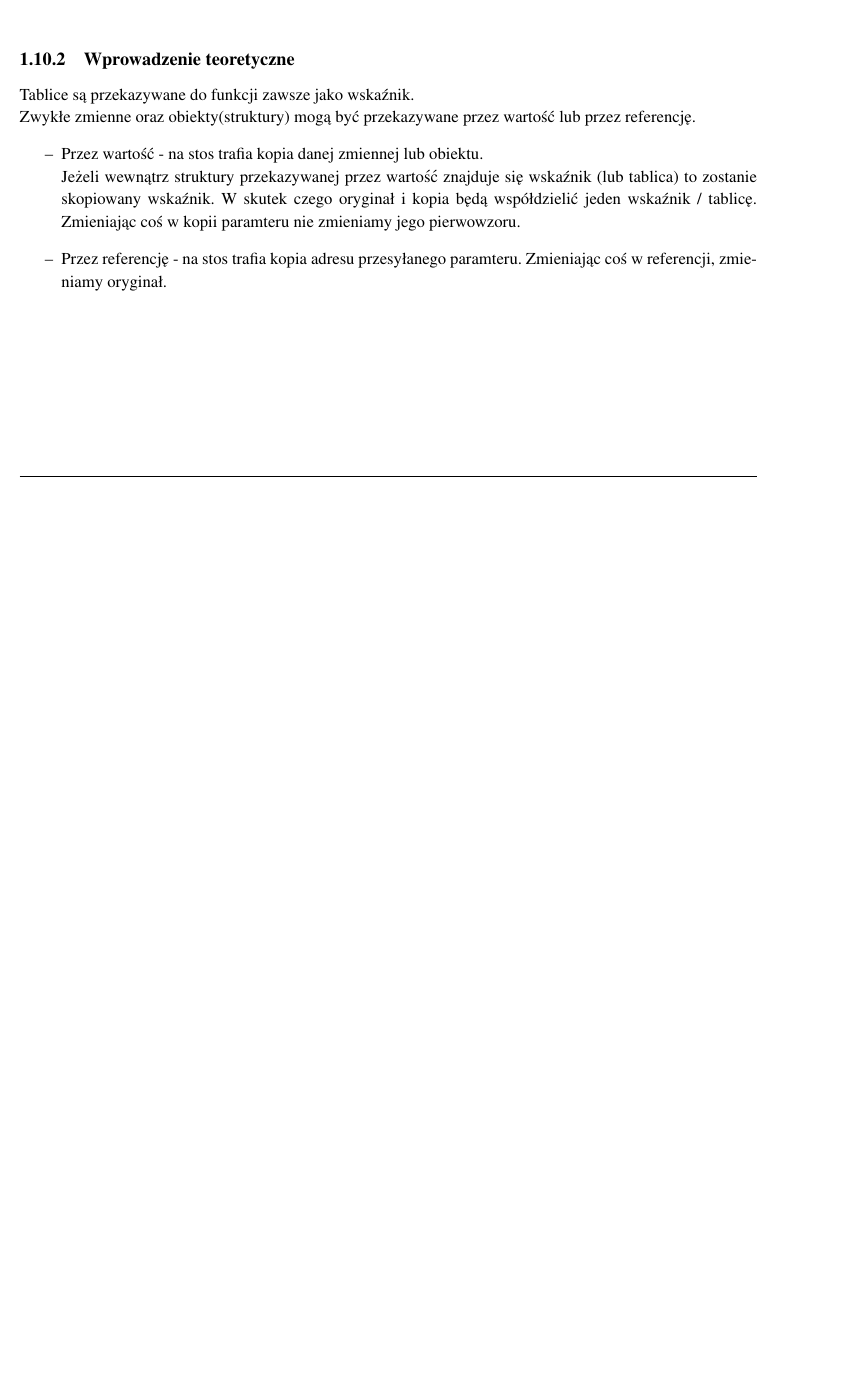
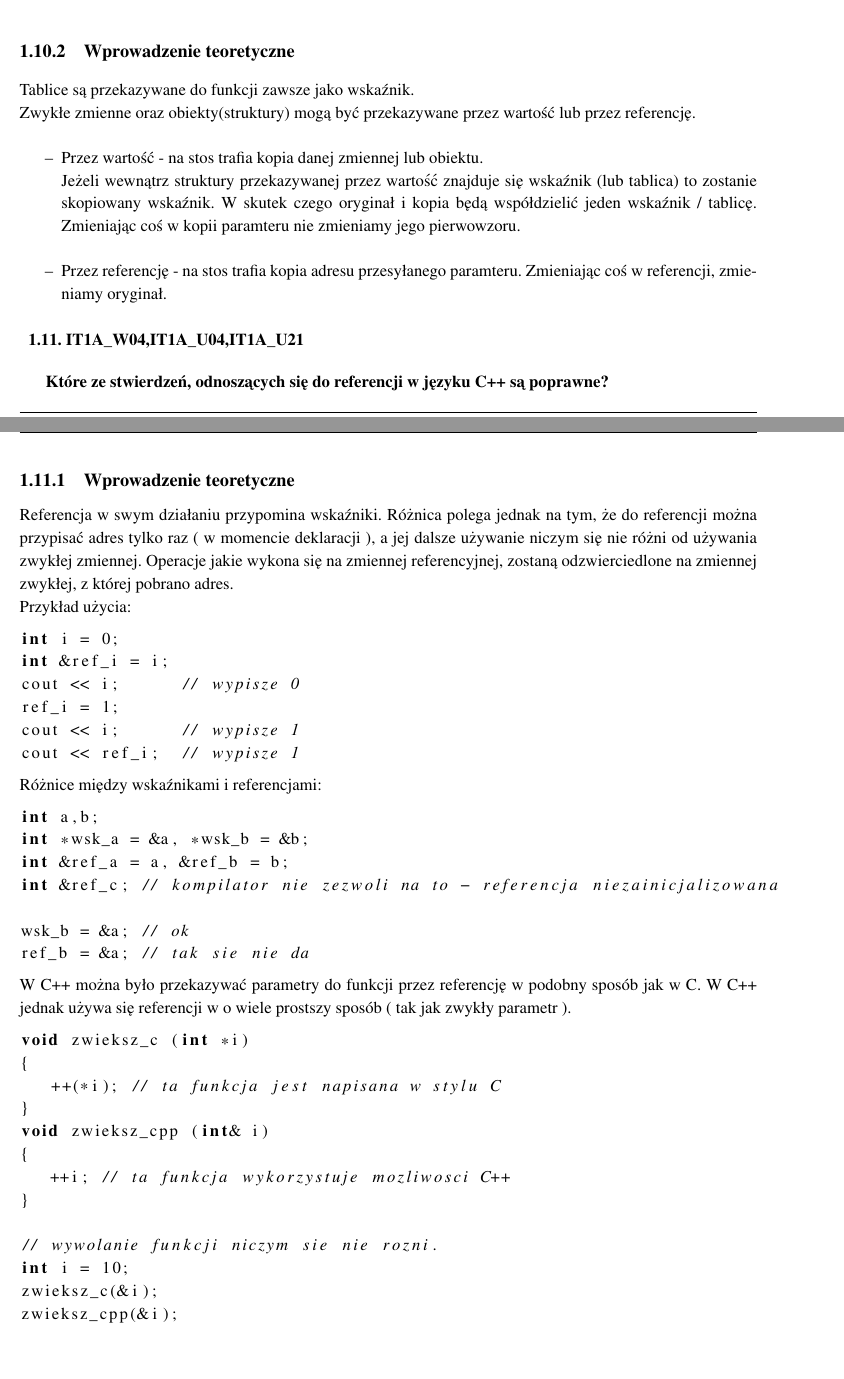
Before and after one commit to Kefas/engineer-exam, a LaTeX thesis (studium.tex, which reads chapter.tex): part of page 9 of 9 before the commit and two parts of pages 9 and 10 of 10 after it, the two joined at a grey line, cut so that both start at the same text, the shorter picture padded with empty space. Compiled offline with pdfLaTeX.

Commit message:
question-11 done

```diff
--- a/chapter.tex
+++ b/chapter.tex
@@ -281,3 +281,46 @@ Zwykłe zmienne oraz obiekty(struktury) mogą być przekazywane przez wartość
 Jeżeli wewnątrz struktury przekazywanej przez wartość znajduje się wskaźnik (lub tablica) to zostanie skopiowany wskaźnik. W skutek czego oryginał i kopia będą współdzielić jeden wskaźnik / tablicę. Zmieniając coś w kopii paramteru nie zmieniamy jego pierwowzoru.
 \item Przez referencję - na stos trafia kopia adresu przesyłanego paramteru. Zmieniając coś w referencji, zmieniamy oryginał.
 \end{itemize}
+
+% 13 ---------------------------------------------------------------------------------------------------------------
+
+\section{IT1A\_W04,IT1A\_U04,IT1A\_U21}
+\textbf{Które ze stwierdzeń, odnoszących się do referencji w języku C++ są poprawne?}
+
+\subsection{Wprowadzenie teoretyczne}
+Referencja w swym działaniu przypomina wskaźniki. Różnica polega jednak na tym, że do referencji można przypisać adres tylko raz ( w momencie deklaracji ), a jej dalsze używanie niczym się nie różni od używania zwykłej zmiennej. Operacje jakie wykona się na zmiennej referencyjnej, zostaną odzwierciedlone na zmiennej zwykłej, z której pobrano adres.\\
+Przykład użycia:
+\begin{lstlisting}[language=c]
+int i = 0;
+int &ref_i = i;
+cout << i;      // wypisze 0
+ref_i = 1;
+cout << i;      // wypisze 1
+cout << ref_i;  // wypisze 1
+\end{lstlisting}
+Różnice między wskaźnikami i referencjami:
+\begin{lstlisting}[language=c]
+int a,b;
+int *wsk_a = &a, *wsk_b = &b;
+int &ref_a = a, &ref_b = b;
+int &ref_c; // kompilator nie zezwoli na to - referencja niezainicjalizowana
+
+wsk_b = &a; // ok
+ref_b = &a; // tak sie nie da
+\end{lstlisting}
+W C++ można było przekazywać parametry do funkcji przez referencję w podobny sposób jak w C. W C++ jednak używa się referencji w o wiele prostszy sposób ( tak jak zwykły parametr ).
+\begin{lstlisting}[language=c]
+void zwieksz_c (int *i)
+{
+   ++(*i); // ta funkcja jest napisana w stylu C
+}
+void zwieksz_cpp (int& i)
+{
+   ++i; // ta funkcja wykorzystuje mozliwosci C++
+}
+
+// wywolanie funkcji niczym sie nie rozni.
+int i = 10;
+zwieksz_c(&i);
+zwieksz_cpp(&i);
+\end{lstlisting}
```
